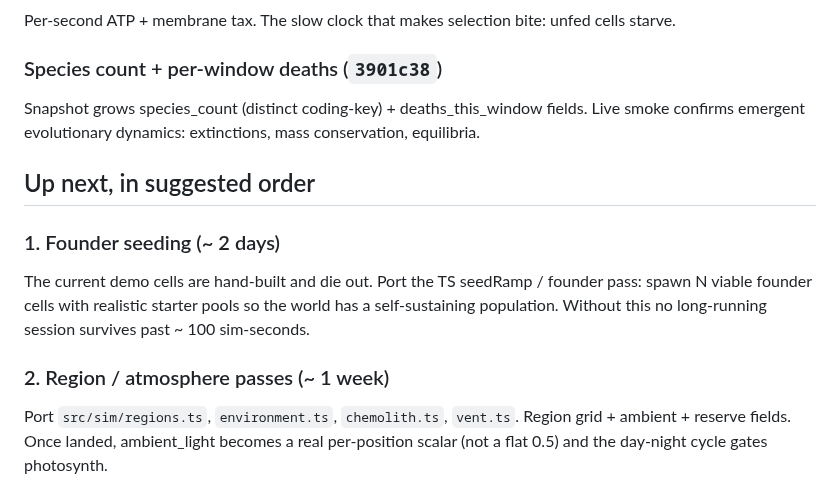
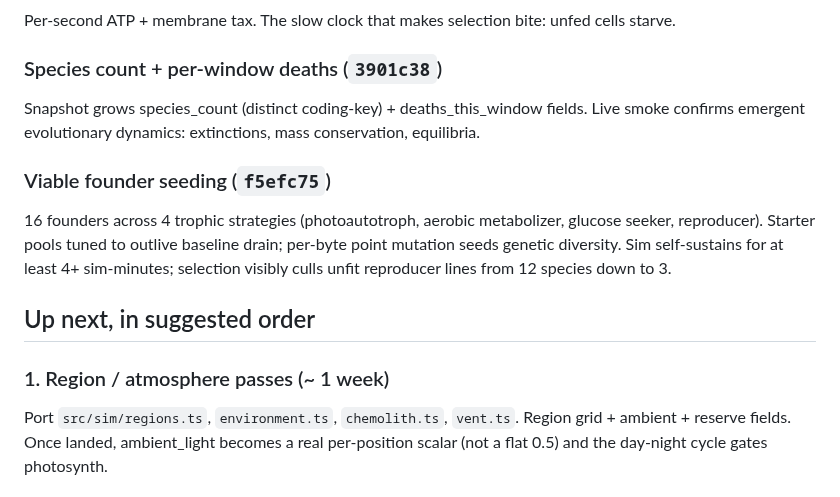
Before and after one commit to trussell314/evosim4, a Markdown page: server/PORT_PROGRESS.md, the part around the change. GitHub-like rendering.

Commit message:
docs: PORT_PROGRESS marks founder seeding as landed

```diff
--- a/server/PORT_PROGRESS.md
+++ b/server/PORT_PROGRESS.md
@@ -139,15 +139,16 @@ Snapshot grows species_count (distinct coding-key) + deaths_this_window
 fields. Live smoke confirms emergent evolutionary dynamics:
 extinctions, mass conservation, equilibria.
 
+### Viable founder seeding (`f5efc75`)
+16 founders across 4 trophic strategies (photoautotroph, aerobic
+metabolizer, glucose seeker, reproducer). Starter pools tuned to
+outlive baseline drain; per-byte point mutation seeds genetic
+diversity. Sim self-sustains for at least 4+ sim-minutes; selection
+visibly culls unfit reproducer lines from 12 species down to 3.
+
 ## Up next, in suggested order
 
-### 1. Founder seeding (~ 2 days)
-The current demo cells are hand-built and die out. Port the TS
-seedRamp / founder pass: spawn N viable founder cells with realistic
-starter pools so the world has a self-sustaining population. Without
-this no long-running session survives past ~ 100 sim-seconds.
-
-### 2. Region / atmosphere passes (~ 1 week)
+### 1. Region / atmosphere passes (~ 1 week)
 Port `src/sim/regions.ts`, `environment.ts`, `chemolith.ts`,
 `vent.ts`. Region grid + ambient + reserve fields. Once landed,
 ambient_light becomes a real per-position scalar (not a flat 0.5)
```
